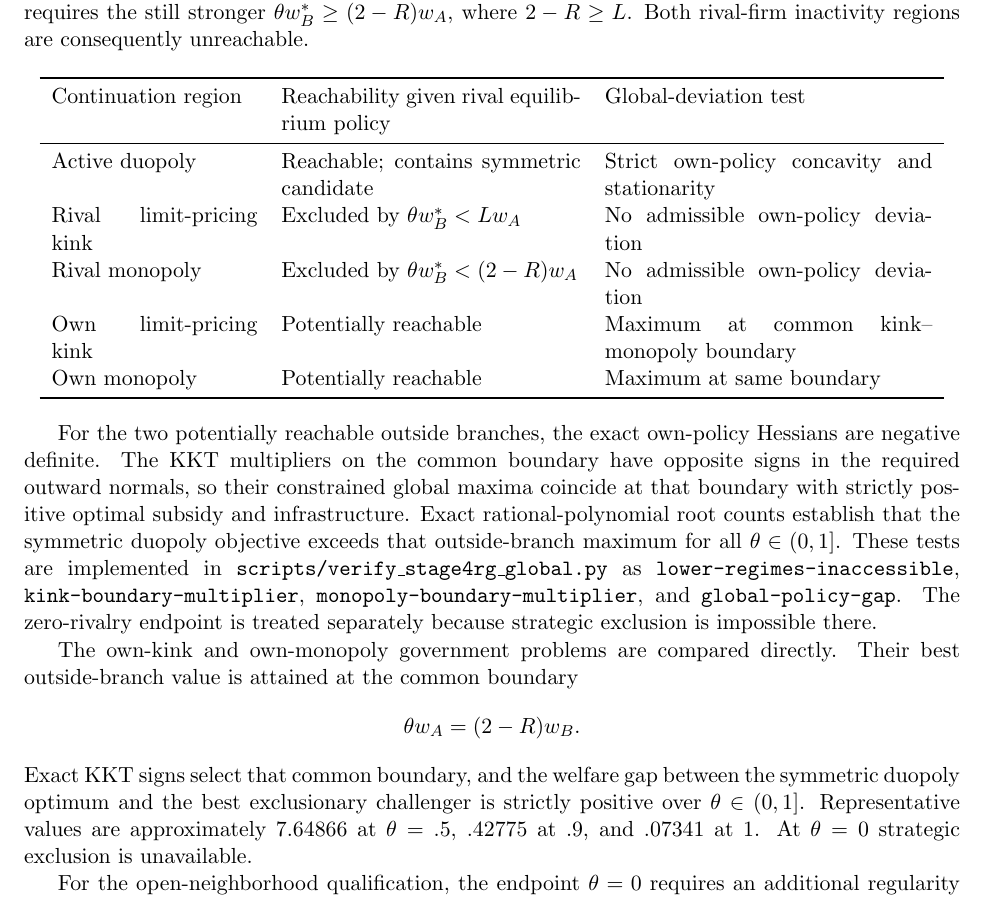
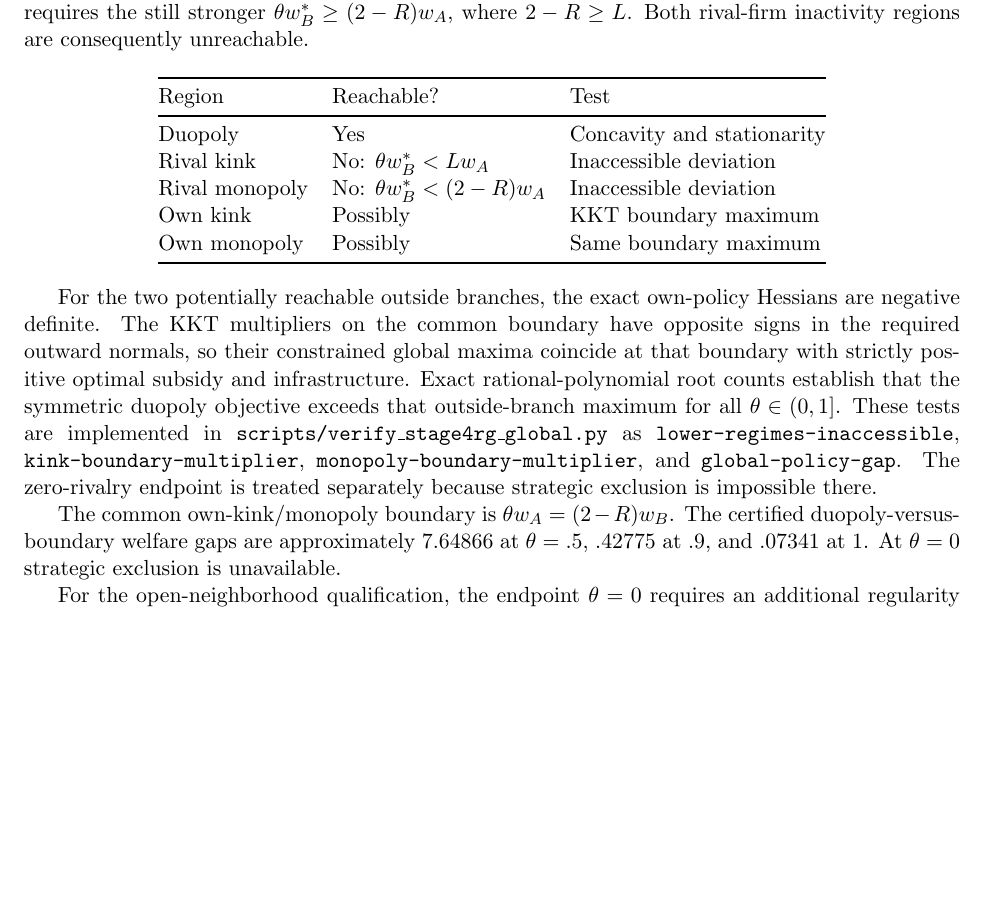
Before and after one commit to ryotamatsuki/strategic-local-green-policy-competition, a LaTeX paper (main.tex, which reads sections/global_equilibrium_appendix.tex): part of page 25 of 26, cut so that both start at the same text, the shorter picture padded with empty space. Compiled offline with pdfLaTeX.

Commit message:
style(Stage13): compact five-regime table and remove duplicated KKT prose

```diff
--- a/sections/global_equilibrium_appendix.tex
+++ b/sections/global_equilibrium_appendix.tex
@@ -24,26 +24,22 @@ F(\theta)\equiv mL(\theta)-\theta w_B^*(\theta)>0
 For the canonical rational parameters, $F$ is a rational function whose reduced numerator and denominator have no zeros on $[0,1]$ (after removing constant factors), and $F(1/2)>0$. This proves the inequality on the entire interval, not just at the numerical checkpoints. Because the own-policy action set is nonnegative, every own deviation satisfies $w_A=m+bs_A+\nu h_A\geq m$, and therefore $\theta w_B^*<Lm\leq Lw_A$. The rival-firm limit-pricing kink requires $\theta w_B^*\geq Lw_A$; the rival-firm monopoly requires the still stronger $\theta w_B^*\geq(2-R)w_A$, where $2-R\geq L$. Both rival-firm inactivity regions are consequently unreachable.
 
 \begin{center}
-\begin{tabular}{p{0.22\linewidth}p{0.32\linewidth}p{0.35\linewidth}}
+\begin{tabular}{@{}lll@{}}
 \toprule
-Continuation region & Reachability given rival equilibrium policy & Global-deviation test\\
+Region & Reachable? & Test\\
 \midrule
-Active duopoly & Reachable; contains symmetric candidate & Strict own-policy concavity and stationarity\\
-Rival limit-pricing kink & Excluded by $\theta w_B^*<Lw_A$ & No admissible own-policy deviation\\
-Rival monopoly & Excluded by $\theta w_B^*<(2-R)w_A$ & No admissible own-policy deviation\\
-Own limit-pricing kink & Potentially reachable & Maximum at common kink--monopoly boundary\\
-Own monopoly & Potentially reachable & Maximum at same boundary\\
+Duopoly & Yes & Concavity and stationarity\\
+Rival kink & No: $\theta w_B^*<Lw_A$ & Inaccessible deviation\\
+Rival monopoly & No: $\theta w_B^*<(2-R)w_A$ & Inaccessible deviation\\
+Own kink & Possibly & KKT boundary maximum\\
+Own monopoly & Possibly & Same boundary maximum\\
 \bottomrule
 \end{tabular}
 \end{center}
 
 For the two potentially reachable outside branches, the exact own-policy Hessians are negative definite. The KKT multipliers on the common boundary have opposite signs in the required outward normals, so their constrained global maxima coincide at that boundary with strictly positive optimal subsidy and infrastructure. Exact rational-polynomial root counts establish that the symmetric duopoly objective exceeds that outside-branch maximum for all $\theta\in(0,1]$. These tests are implemented in \texttt{scripts/verify\_stage4rg\_global.py} as \texttt{lower-regimes-inaccessible}, \texttt{kink-boundary-multiplier}, \texttt{monopoly-boundary-multiplier}, and \texttt{global-policy-gap}. The zero-rivalry endpoint is treated separately because strategic exclusion is impossible there.
 
-The own-kink and own-monopoly government problems are compared directly. Their best outside-branch value is attained at the common boundary
-\[
-\theta w_A=(2-R)w_B.
-\]
-Exact KKT signs select that common boundary, and the welfare gap between the symmetric duopoly optimum and the best exclusionary challenger is strictly positive over $\theta\in(0,1]$. Representative values are approximately $7.64866$ at $\theta=.5$, $.42775$ at $.9$, and $.07341$ at $1$. At $\theta=0$ strategic exclusion is unavailable.
+The common own-kink/monopoly boundary is $\theta w_A=(2-R)w_B$. The certified duopoly-versus-boundary welfare gaps are approximately $7.64866$ at $\theta=.5$, $.42775$ at $.9$, and $.07341$ at $1$. At $\theta=0$ strategic exclusion is unavailable.
 
 For the open-neighborhood qualification, the endpoint $\theta=0$ requires an additional regularity observation. The unscaled rational representation of the exclusionary welfare gap is singular at zero, but the scaled gap $\theta^2\Delta W(\theta)$ extends continuously to $\theta=0$ and satisfies
 \[
```
